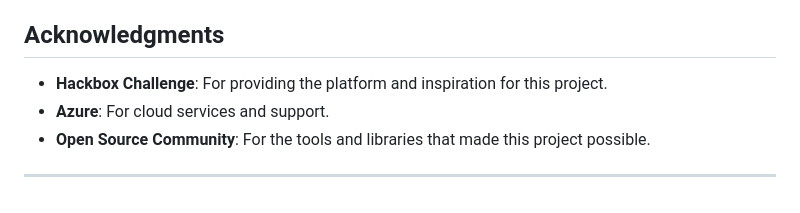
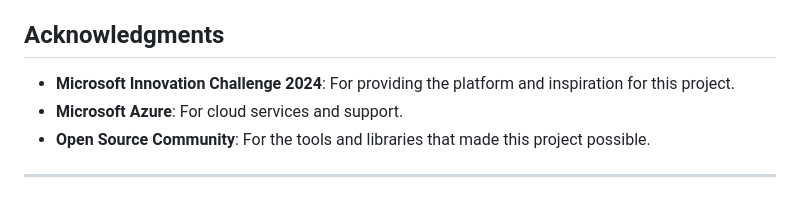
Before and after one commit to omuili/terraguard, a Markdown page: README.md, the part around the change. Rendered like a GitHub page.

```diff
--- a/README.md
+++ b/README.md
@@ -164,8 +164,8 @@ This project is licensed under the MIT License. See the [LICENSE.txt](LICENSE.tx
 
 ## Acknowledgments
 
-- **Hackbox Challenge**: For providing the platform and inspiration for this project.
-- **Azure**: For cloud services and support.
+- **Microsoft Innovation Challenge 2024**: For providing the platform and inspiration for this project.
+- **Microsoft Azure**: For cloud services and support.
 - **Open Source Community**: For the tools and libraries that made this project possible.
 
 ---
```
